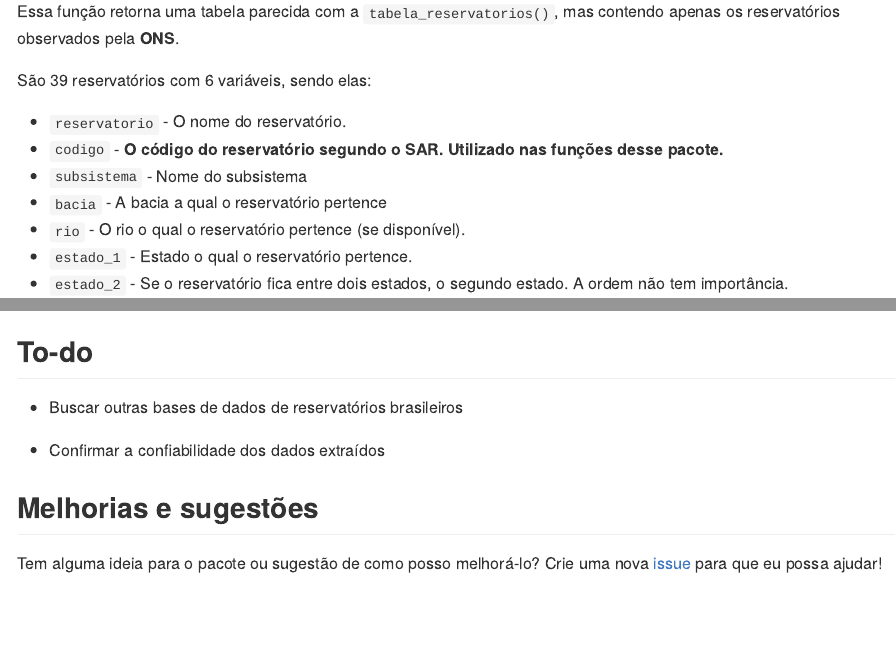
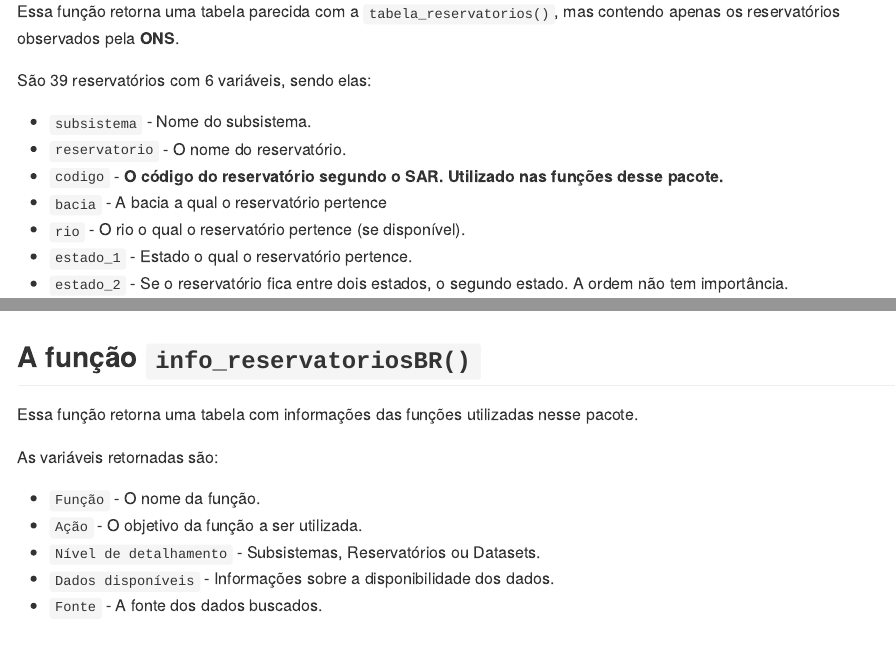
Before and after one commit to brunomioto/reservatoriosBR, an R Markdown document (README.Rmd): the page in a window 1100 px wide, from 5250 px down, and a second part further down, joined at a grey line. Rendered offline with R 4.5, knitr and Pandoc, with nearby package versions; some code elsewhere in the file could not run offline; badge pictures from the web are left out; common packages that the code uses without loading them are loaded.

Commit message:
Add files via upload

````diff
--- a/README.Rmd
+++ b/README.Rmd
@@ -279,9 +279,9 @@ Essa função retorna uma tabela parecida com a `tabela_reservatorios()`, mas co
 
 São 39 reservatórios com 6 variáveis, sendo elas:
 
+- `subsistema` - Nome do subsistema.
 - `reservatorio` - O nome do reservatório.
 - `codigo` - **O código do reservatório segundo o SAR. Utilizado nas funções desse pacote.**
-- `subsistema` - Nome do subsistema
 - `bacia` - A bacia a qual o reservatório pertence
 - `rio` - O rio o qual o reservatório pertence (se disponível).
 - `estado_1` - Estado o qual o reservatório pertence.
@@ -292,6 +292,19 @@ tabela_reservatorios_ONS() %>%
   head()
 ```
 
+
+## A função `info_reservatoriosBR()`
+
+Essa função retorna uma tabela com informações das funções utilizadas nesse pacote.
+
+As variáveis retornadas são:
+
+- `Função` - O nome da função.
+- `Ação` - O objetivo da função a ser utilizada.
+- `Nível de detalhamento` - Subsistemas, Reservatórios ou Datasets.
+- `Dados disponíveis` - Informações sobre a disponibilidade dos dados.
+- `Fonte` - A fonte dos dados buscados.
+
 ## To-do
 
 - Buscar outras bases de dados de reservatórios brasileiros
````
Also changed, not shown: R/sysdata.rda.
